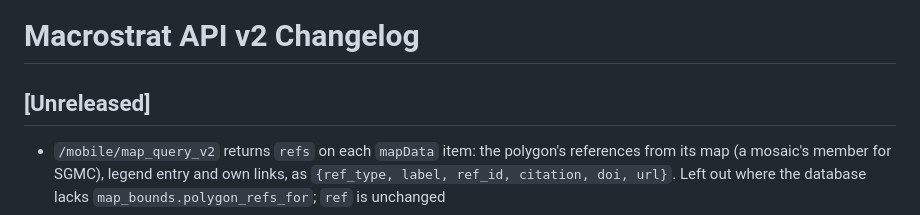
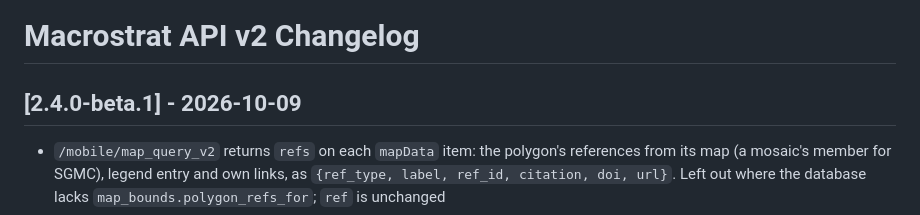
Before and after one commit to UW-Macrostrat/macrostrat-api, a Markdown page: CHANGELOG.md, the part around the change. GitHub-like rendering.

Commit message:
Release beta version

```diff
--- a/CHANGELOG.md
+++ b/CHANGELOG.md
@@ -1,6 +1,6 @@
 # Macrostrat API v2 Changelog
 
-## [Unreleased]
+## [2.4.0-beta.1] - 2026-10-09
 
 - `/mobile/map_query_v2` returns `refs` on each `mapData` item: the polygon's references from its map (a mosaic's member for SGMC), legend entry and own links, as `{ref_type, label, ref_id, citation, doi, url}`. Left out where the database lacks `map_bounds.polygon_refs_for`; `ref` is unchanged
 - `/mobile/map_query_v2` takes `source` (a map or compilation slug or source id, e.g. `carto`; `sys:carto-legacy` for the materialized build; `compilation` is accepted as an earlier name): the polygon and lines then come from the compilation system through `map_bounds.polygon_at` / `lines_at`, with the legend from `maps.legend`, and a zoom below the source's drawn range is refused. Absent, the legacy query runs unchanged
```
